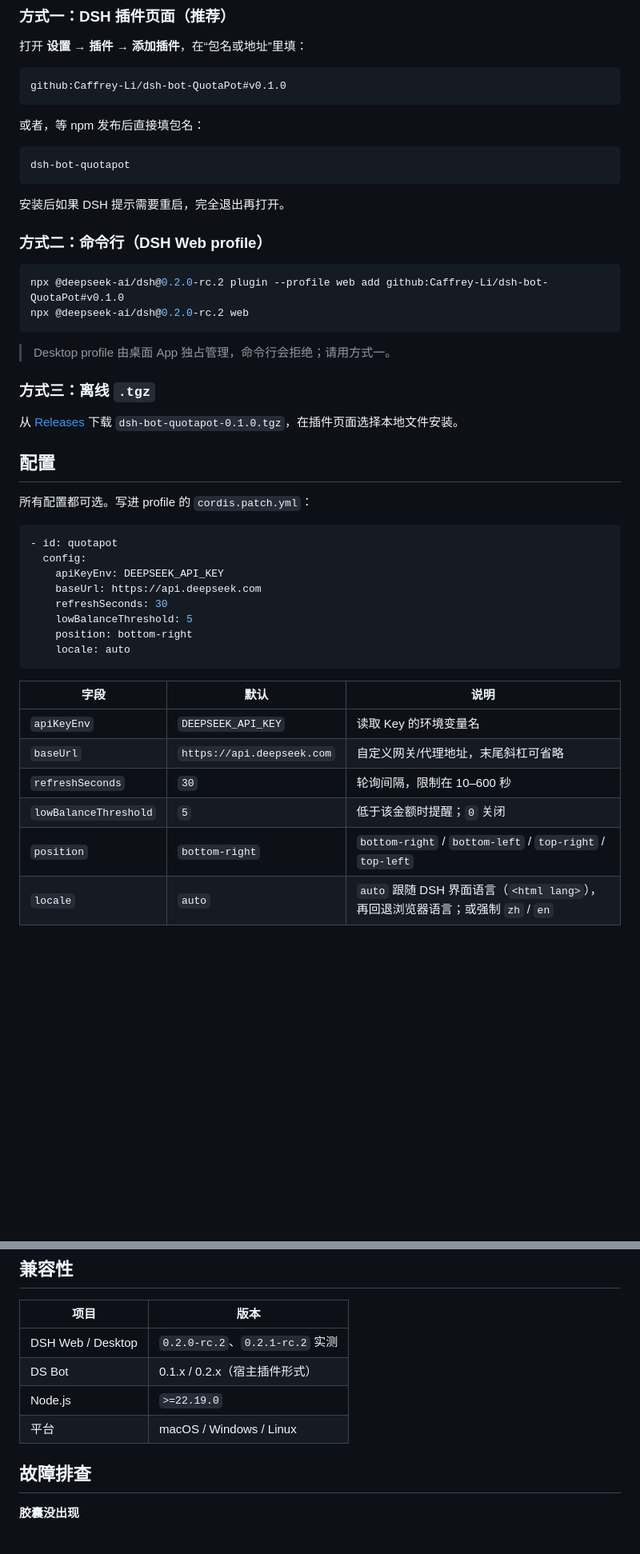
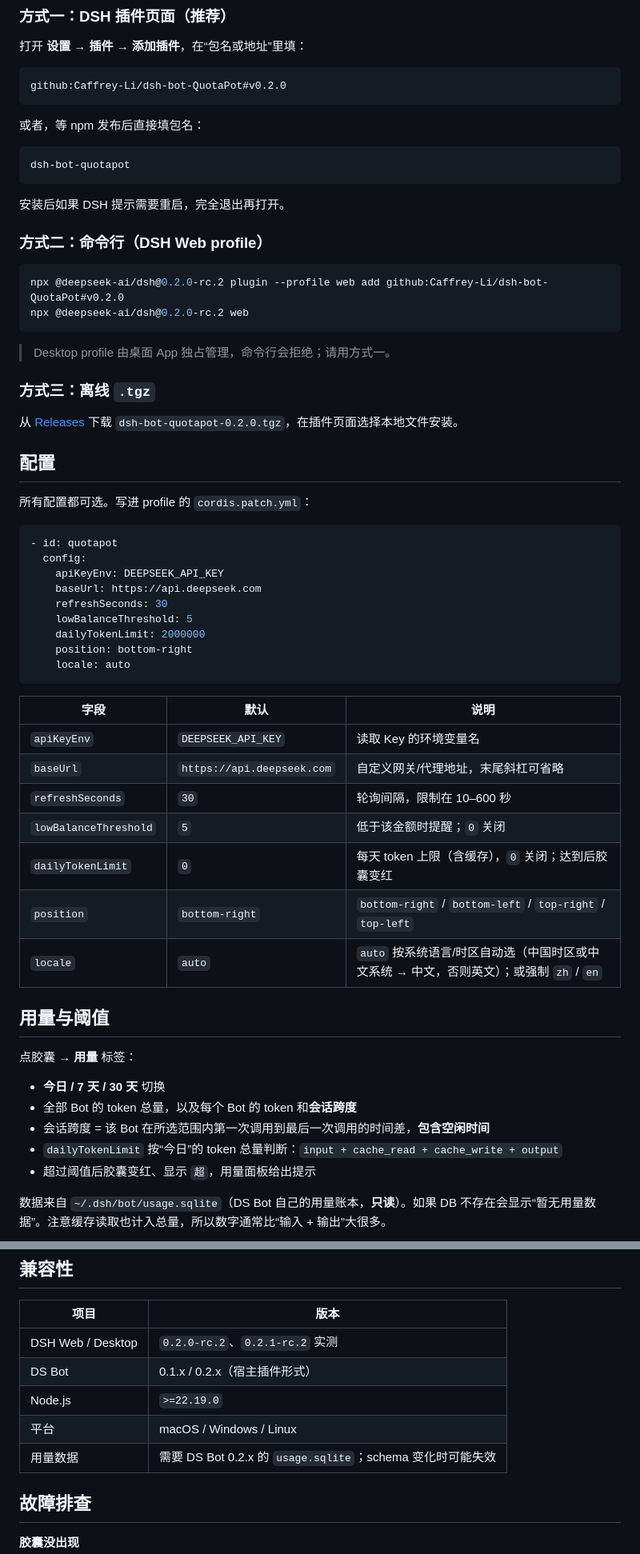
Before and after one commit to Caffrey-Li/QuotaPot, a Markdown page: README.md, 2 parts joined by grey strips. Shown at 80% size. Rendered like a GitHub page; blank space fills up the shorter version.

````diff
--- a/README.md
+++ b/README.md
@@ -28,7 +37,7 @@ QuotaPot 是一个 [DeepSeek Harness](https://github.com/deepseek-ai/deepseek-ha
 打开 **设置 → 插件 → 添加插件**，在“包名或地址”里填：
 
 ```text
-github:Caffrey-Li/dsh-bot-QuotaPot#v0.1.0
+github:Caffrey-Li/dsh-bot-QuotaPot#v0.2.0
 ```
 
 或者，等 npm 发布后直接填包名：
@@ -42,7 +51,7 @@ dsh-bot-quotapot
 ### 方式二：命令行（DSH Web profile）
 
 ```sh
-npx @deepseek-ai/dsh@0.2.0-rc.2 plugin --profile web add github:Caffrey-Li/dsh-bot-QuotaPot#v0.1.0
+npx @deepseek-ai/dsh@0.2.0-rc.2 plugin --profile web add github:Caffrey-Li/dsh-bot-QuotaPot#v0.2.0
 npx @deepseek-ai/dsh@0.2.0-rc.2 web
 ```
 
@@ -50,7 +59,7 @@ npx @deepseek-ai/dsh@0.2.0-rc.2 web
 
 ### 方式三：离线 `.tgz`
 
-从 [Releases](https://github.com/Caffrey-Li/dsh-bot-QuotaPot/releases) 下载 `dsh-bot-quotapot-0.1.0.tgz`，在插件页面选择本地文件安装。
+从 [Releases](https://github.com/Caffrey-Li/dsh-bot-QuotaPot/releases) 下载 `dsh-bot-quotapot-0.2.0.tgz`，在插件页面选择本地文件安装。
 
 ## 配置
 
@@ -63,6 +72,7 @@ npx @deepseek-ai/dsh@0.2.0-rc.2 web
     baseUrl: https://api.deepseek.com
     refreshSeconds: 30
     lowBalanceThreshold: 5
+    dailyTokenLimit: 2000000
     position: bottom-right
     locale: auto
 ```
@@ -73,5 +83,19 @@ npx @deepseek-ai/dsh@0.2.0-rc.2 web
 | `baseUrl` | `https://api.deepseek.com` | 自定义网关/代理地址，末尾斜杠可省略 |
 | `refreshSeconds` | `30` | 轮询间隔，限制在 10–600 秒 |
 | `lowBalanceThreshold` | `5` | 低于该金额时提醒；`0` 关闭 |
+| `dailyTokenLimit` | `0` | 每天 token 上限（含缓存），`0` 关闭；达到后胶囊变红 |
 | `position` | `bottom-right` | `bottom-right` / `bottom-left` / `top-right` / `top-left` |
-| `locale` | `auto` | `auto` 跟随 DSH 界面语言（`<html lang>`），再回退浏览器语言；或强制 `zh` / `en` |
+| `locale` | `auto` | `auto` 按系统语言/时区自动选（中国时区或中文系统 → 中文，否则英文）；或强制 `zh` / `en` |
+
+## 用量与阈值
+
+点胶囊 → **用量** 标签：
+
+- **今日 / 7 天 / 30 天** 切换
+- 全部 Bot 的 token 总量，以及每个 Bot 的 token 和**会话跨度**
+- 会话跨度 = 该 Bot 在所选范围内第一次调用到最后一次调用的时间差，**包含空闲时间**
+- `dailyTokenLimit` 按“今日”的 token 总量判断：`input + cache_read + cache_write + output`
+- 超过阈值后胶囊变红、显示 `超`，用量面板给出提示
+
+数据来自 `~/.dsh/bot/usage.sqlite`（DS Bot 自己的用量账本，**只读**）。如果 DB 不存在会显示“暂无用量数据”。注意缓存读取也计入总量，所以数字通常比“输入 + 输出”大很多。
+
@@ -102,6 +127,7 @@ Key 需要能调用 DeepSeek 开放平台接口。如果你在 DSH 的 **设置
 | DS Bot | 0.1.x / 0.2.x（宿主插件形式） |
 | Node.js | `>=22.19.0` |
 | 平台 | macOS / Windows / Linux |
+| 用量数据 | 需要 DS Bot 0.2.x 的 `usage.sqlite`；schema 变化时可能失效 |
 
 ## 故障排查
 
````
Also changed, not shown: other parts of README.md (+16 -2 lines), CHANGELOG.md (+15 -0 lines), README.en.md (+36 -6 lines), docs/pet-closeup.png (added), docs/screenshot-usage.png (added), docs/screenshot.png, 5 other files.
